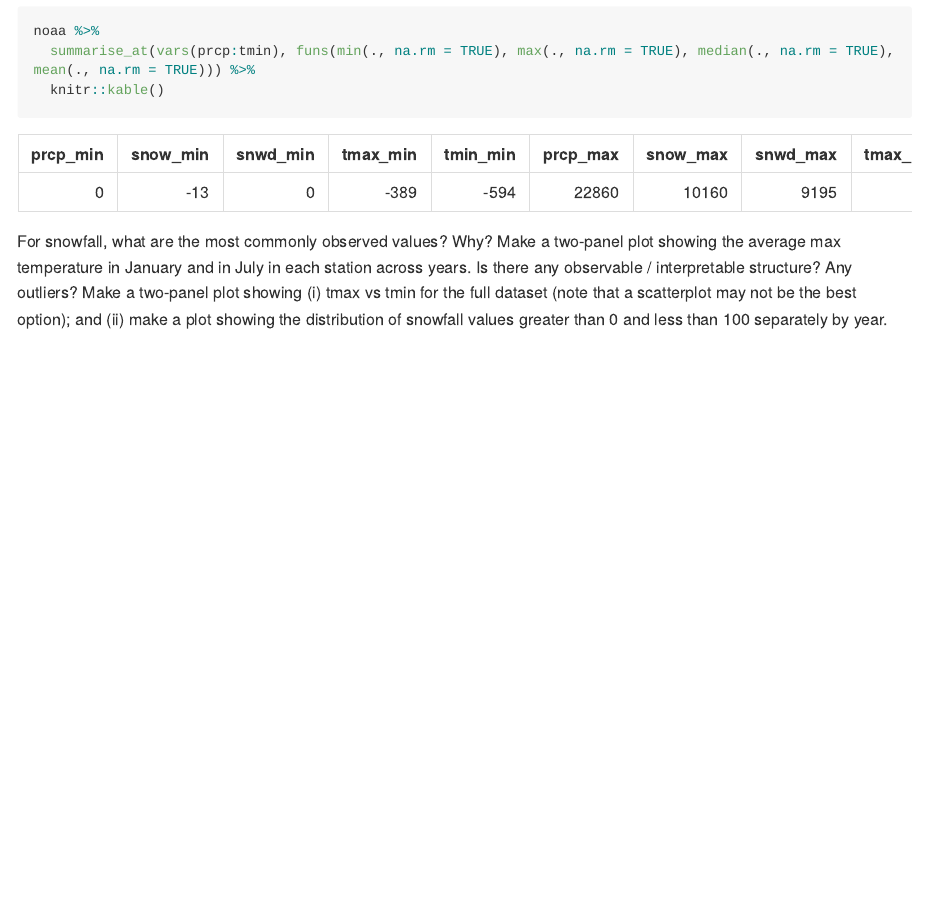
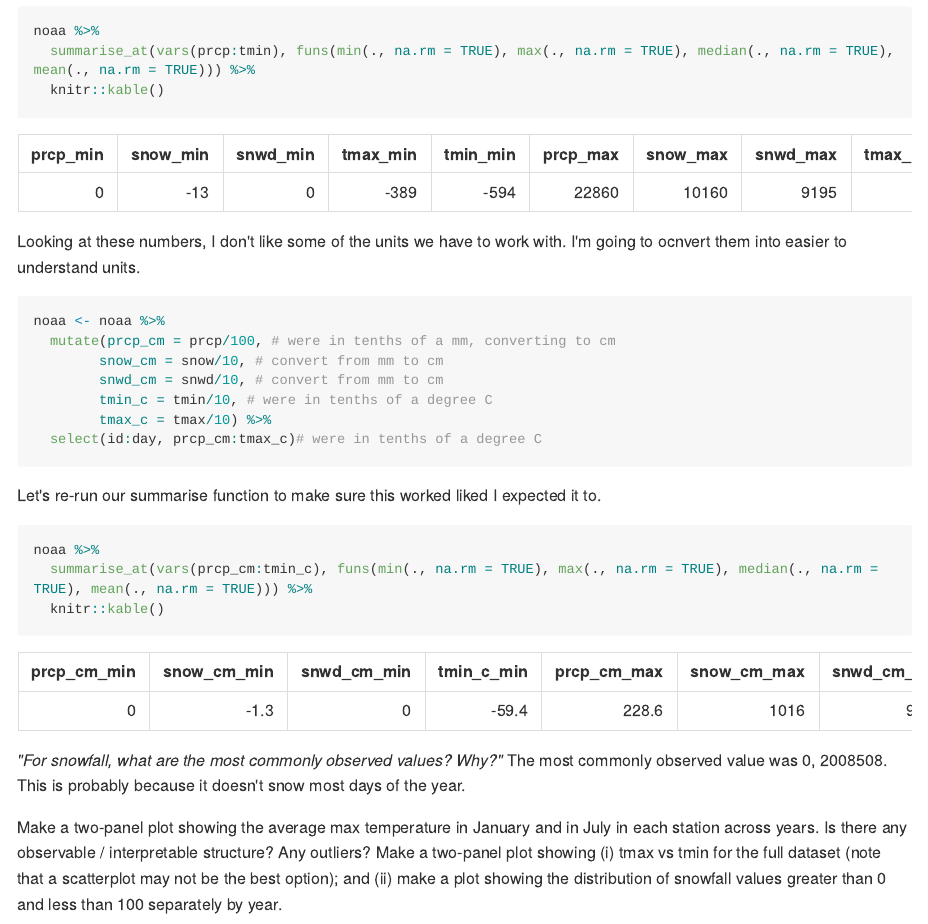
Before and after one commit to sarahvititoe/p8105_hw3_sev2125, an R Markdown document (p8105_hw3_sev2125.Rmd): the page in a window 1100 px wide, from 6680 px down. The pictures show the output file p8105_hw3_sev2125.md that the author committed with the source, drawn offline in the style of GitHub; long lines of code are wrapped.

````diff
--- a/p8105_hw3_sev2125.Rmd
+++ b/p8105_hw3_sev2125.Rmd
@@ -212,4 +223,31 @@
+noaa %>%
+  summarise_at(vars(prcp:tmin), funs(min(., na.rm = TRUE), max(., na.rm = TRUE), median(., na.rm = TRUE), mean(., na.rm = TRUE))) %>%
+  knitr::kable()
+```
+
+Looking at these numbers, I don't like some of the units we have to work with. I'm going to ocnvert them into easier to understand units.
+
+```{r}
+noaa <- noaa %>%
+  mutate(prcp_cm = prcp/100, # were in tenths of a mm, converting to cm
+        snow_cm = snow/10, # convert from mm to cm
+        snwd_cm = snwd/10, # convert from mm to cm
+        tmin_c = tmin/10, # were in tenths of a degree C
+        tmax_c = tmax/10) # were in tenths of a degree C
+```
+
+Let's re-run our summarise function to make sure this worked liked I expected it to.
+```{r}
+noaa %>%
+  summarise_at(vars(prcp_cm:tmin_c), funs(min(., na.rm = TRUE), max(., na.rm = TRUE), median(., na.rm = TRUE), mean(., na.rm = TRUE))) %>%
+  knitr::kable()
+```
+
+*"For snowfall, what are the most commonly observed values? Why?"*
+The most commonly observed value was `r noaa %>% group_by(snow_cm) %>% summarise(n = n()) %>% top_n(1)`. This is probably because it doesn't snow most days of the year.
 
 
+*"Make a two-panel plot showing the average max temperature in January and in July in each station across years. Is there any observable / interpretable structure? Any outliers?"*
 
-Then, do or answer the following (commenting on the results of each):
+```{r}
+noaa %>%
@@ -220,3 +264 @@
-Do some data cleaning. Create separate variables for year, month, and day. Ensure observations for temperature, precipitation, and snowfall are given in reasonable units. For snowfall, what are the most commonly observed values? Why?
-Make a two-panel plot showing the average max temperature in January and in July in each station across years. Is there any observable / interpretable structure? Any outliers?
 Make a two-panel plot showing (i) tmax vs tmin for the full dataset (note that a scatterplot may not be the best option); and (ii) make a plot showing the distribution of snowfall values greater than 0 and less than 100 separately by year.
````
Also changed, not shown: p8105_hw3_sev2125.md, p8105_hw3_sev2125.Rmd (25 more changed lines).
